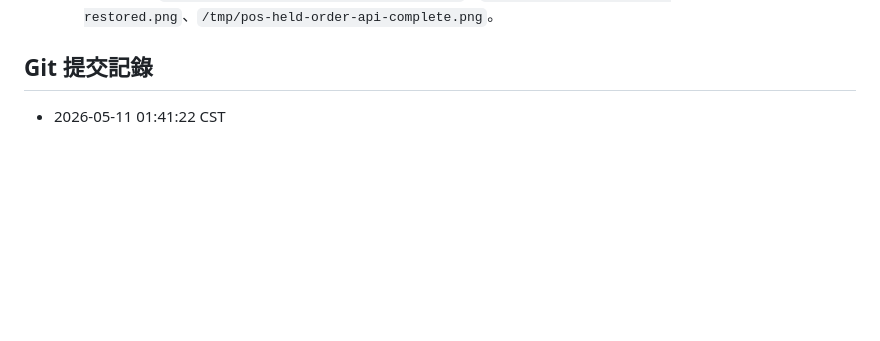
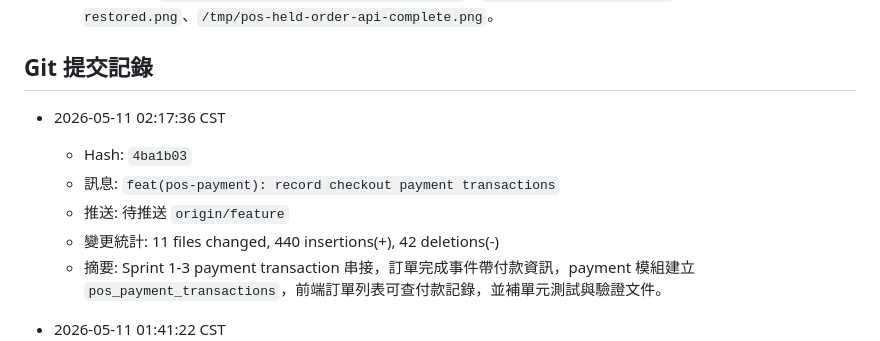
Before and after one commit to billwei1107/POS-system, a Markdown page: devlog/2026-05-11-devlog.md, the part around the change. GitHub-like rendering; blank space fills up the shorter version.

Commit message:
docs(devlog): log payment transaction commit

```diff
--- a/devlog/2026-05-11-devlog.md
+++ b/devlog/2026-05-11-devlog.md
@@ -229,6 +229,13 @@ POS/
 
 ## Git 提交記錄
 
+- 2026-05-11 02:17:36 CST
+  - Hash: `4ba1b03`
+  - 訊息: `feat(pos-payment): record checkout payment transactions`
+  - 推送: 待推送 `origin/feature`
+  - 變更統計: 11 files changed, 440 insertions(+), 42 deletions(-)
+  - 摘要: Sprint 1-3 payment transaction 串接，訂單完成事件帶付款資訊，payment 模組建立 `pos_payment_transactions`，前端訂單列表可查付款記錄，並補單元測試與驗證文件。
+
 - 2026-05-11 01:41:22 CST
   - Hash: `f9e48c6`
   - 訊息: `feat(pos): stabilize checkout terminal flow`
```
